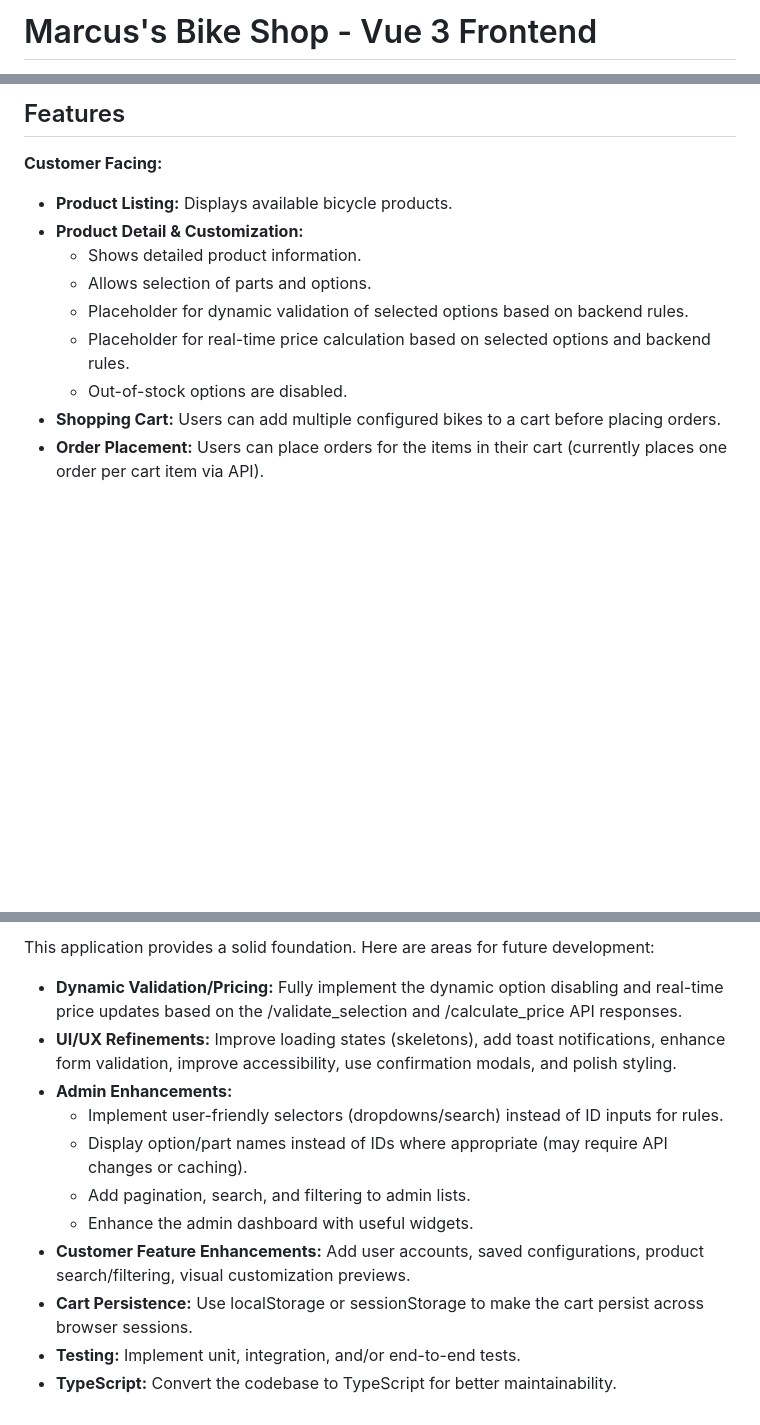
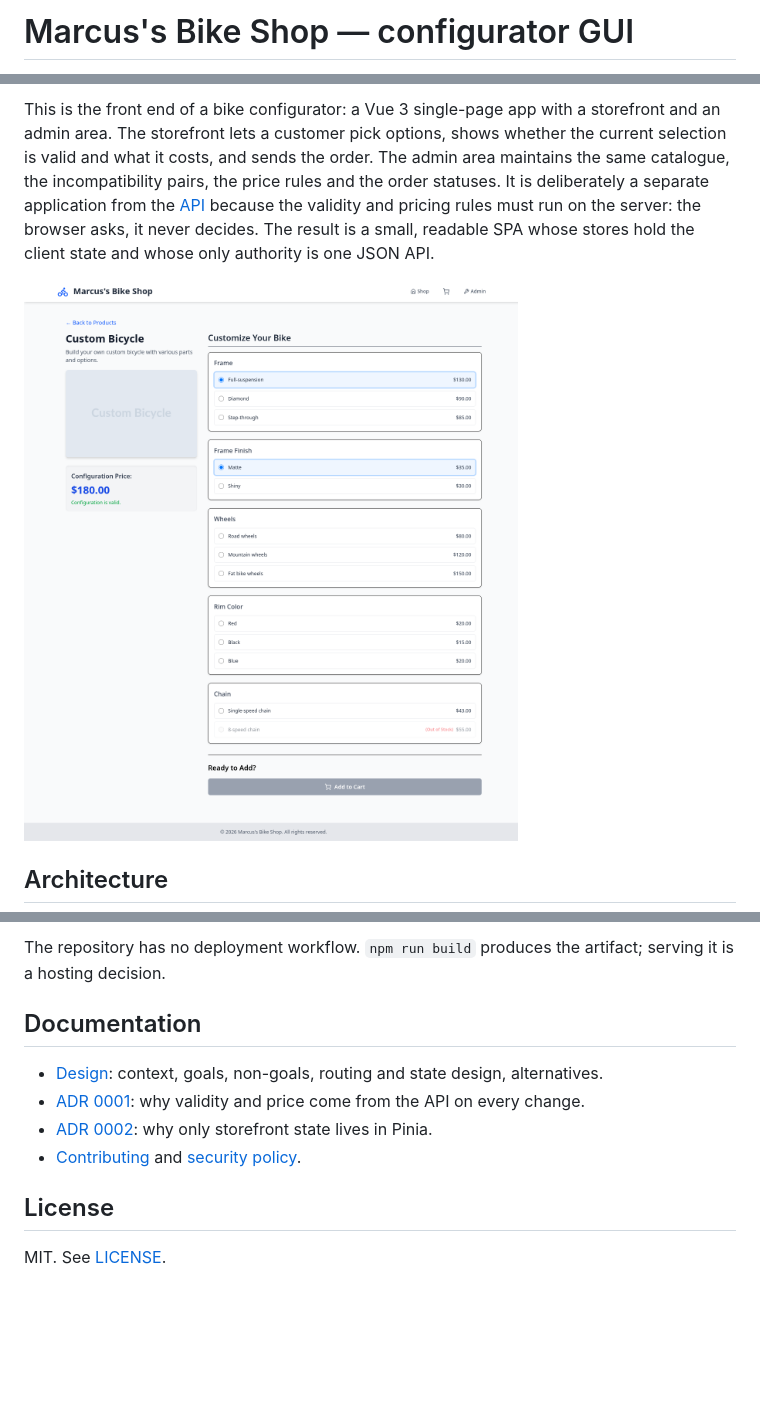
Before and after one commit to arkaitz97/marcus_gui, a Markdown page: README.md, 3 parts joined by grey strips. Rendered like a GitHub page; pictures changed too: docs/screenshot.png (added); blank space fills up the shorter version.

```diff
--- a/README.md
+++ b/README.md
@@ -1,2 +1,2 @@
-# Marcus's Bike Shop - Vue 3 Frontend
+# Marcus's Bike Shop — configurator GUI
 
@@ -4,15 +5,15 @@ This repository contains the frontend application for Marcus's Bike Shop, built
 
-## Features
+This is the front end of a bike configurator: a Vue 3 single-page app with a
+storefront and an admin area. The storefront lets a customer pick options, shows
+whether the current selection is valid and what it costs, and sends the order.
+The admin area maintains the same catalogue, the incompatibility pairs, the price
+rules and the order statuses. It is deliberately a separate application from the
+[API](https://github.com/arkaitz97/marcus_api) because the validity and pricing
+rules must run on the server: the browser asks, it never decides. The result is a
+small, readable SPA whose stores hold the client state and whose only authority is
+one JSON API.
 
-**Customer Facing:**
+![Product detail with a valid configuration](docs/screenshot.png)
 
-* **Product Listing:** Displays available bicycle products.
-* **Product Detail & Customization:**
-    * Shows detailed product information.
-    * Allows selection of parts and options.
-    * Placeholder for dynamic validation of selected options based on backend rules.
-    * Placeholder for real-time price calculation based on selected options and backend rules.
-    * Out-of-stock options are disabled.
-* **Shopping Cart:** Users can add multiple configured bikes to a cart before placing orders.
-* **Order Placement:** Users can place orders for the items in their cart (currently places one order per cart item via API).
+## Architecture
 
@@ -93,14 +100,17 @@ The frontend interacts with a backend API, expected to be available under the co
 
-This application provides a solid foundation. Here are areas for future development:
+The repository has no deployment workflow. `npm run build` produces the artifact;
+serving it is a hosting decision.
 
-* **Dynamic Validation/Pricing:** Fully implement the dynamic option disabling and real-time price updates based on the /validate_selection and /calculate_price API responses.
-* **UI/UX Refinements:** Improve loading states (skeletons), add toast notifications, enhance form validation, improve accessibility, use confirmation modals, and polish styling.
-* **Admin Enhancements:**
-  * Implement user-friendly selectors (dropdowns/search) instead of ID inputs for rules.
-  * Display option/part names instead of IDs where appropriate (may require API changes or caching).
-  * Add pagination, search, and filtering to admin lists.
-  * Enhance the admin dashboard with useful widgets.
-* **Customer Feature Enhancements:** Add user accounts, saved configurations, product search/filtering, visual customization previews.
-* **Cart Persistence:** Use localStorage or sessionStorage to make the cart persist across browser sessions.
-* **Testing:** Implement unit, integration, and/or end-to-end tests.
-* **TypeScript:** Convert the codebase to TypeScript for better maintainability.
+## Documentation
+
+- [Design](docs/design.md): context, goals, non-goals, routing and state design,
+  alternatives.
+- [ADR 0001](docs/adr/0001-server-authoritative-validation.md): why validity and
+  price come from the API on every change.
+- [ADR 0002](docs/adr/0002-storefront-stores-vs-local-admin-state.md): why only
+  storefront state lives in Pinia.
+- [Contributing](CONTRIBUTING.md) and [security policy](SECURITY.md).
+
+## License
+
+MIT. See [LICENSE](LICENSE).
```
Also changed, not shown: other parts of README.md (+63 -56 lines), CONTRIBUTING.md (added, +30 -0 lines), SECURITY.md (added, +24 -0 lines), docs/adr/0001-server-authoritative-validation.md (added, +45 -0 lines), docs/adr/0002-storefront-stores-vs-local-admin-state.md (added, +49 -0 lines), docs/design.md (added, +117 -0 lines).
